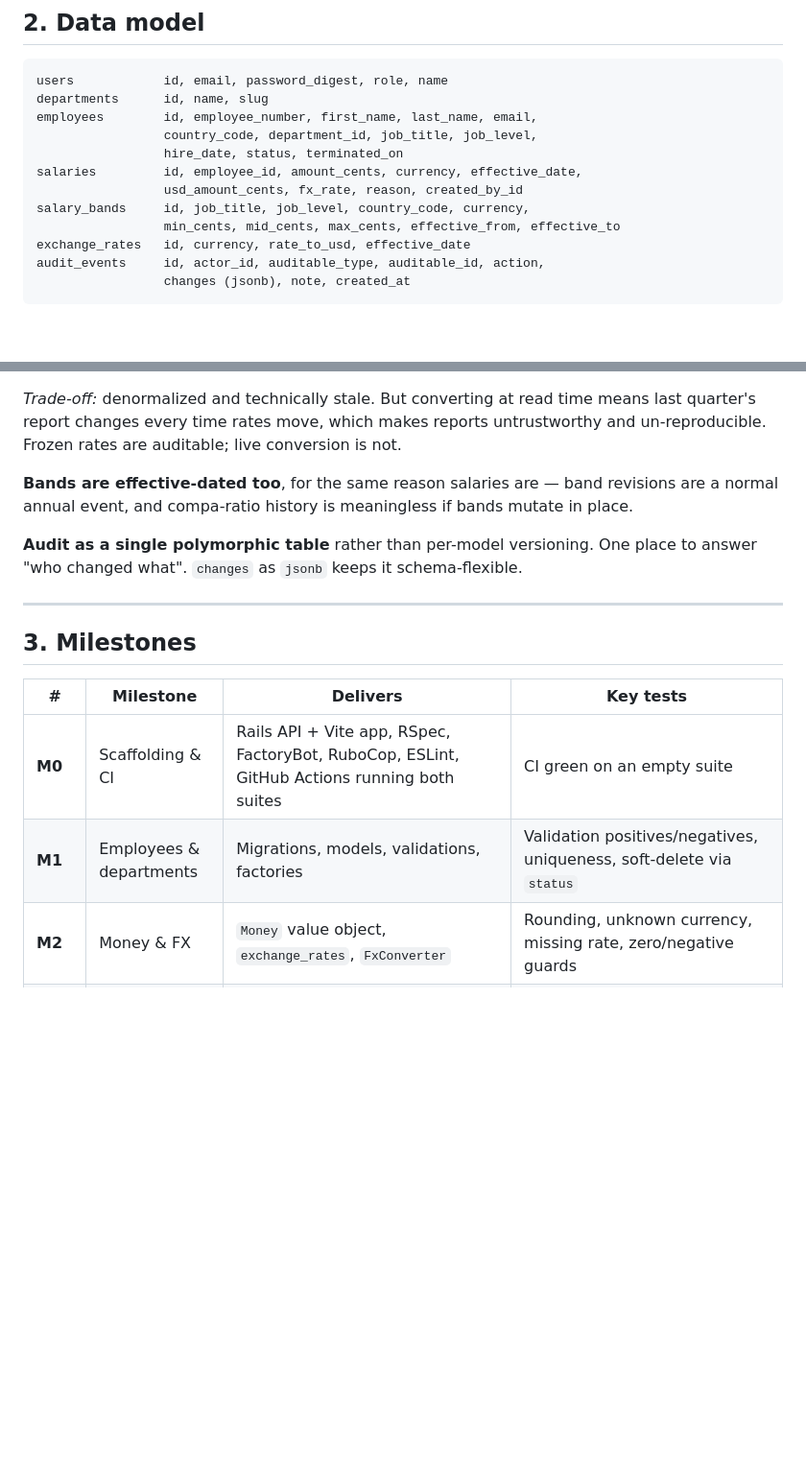
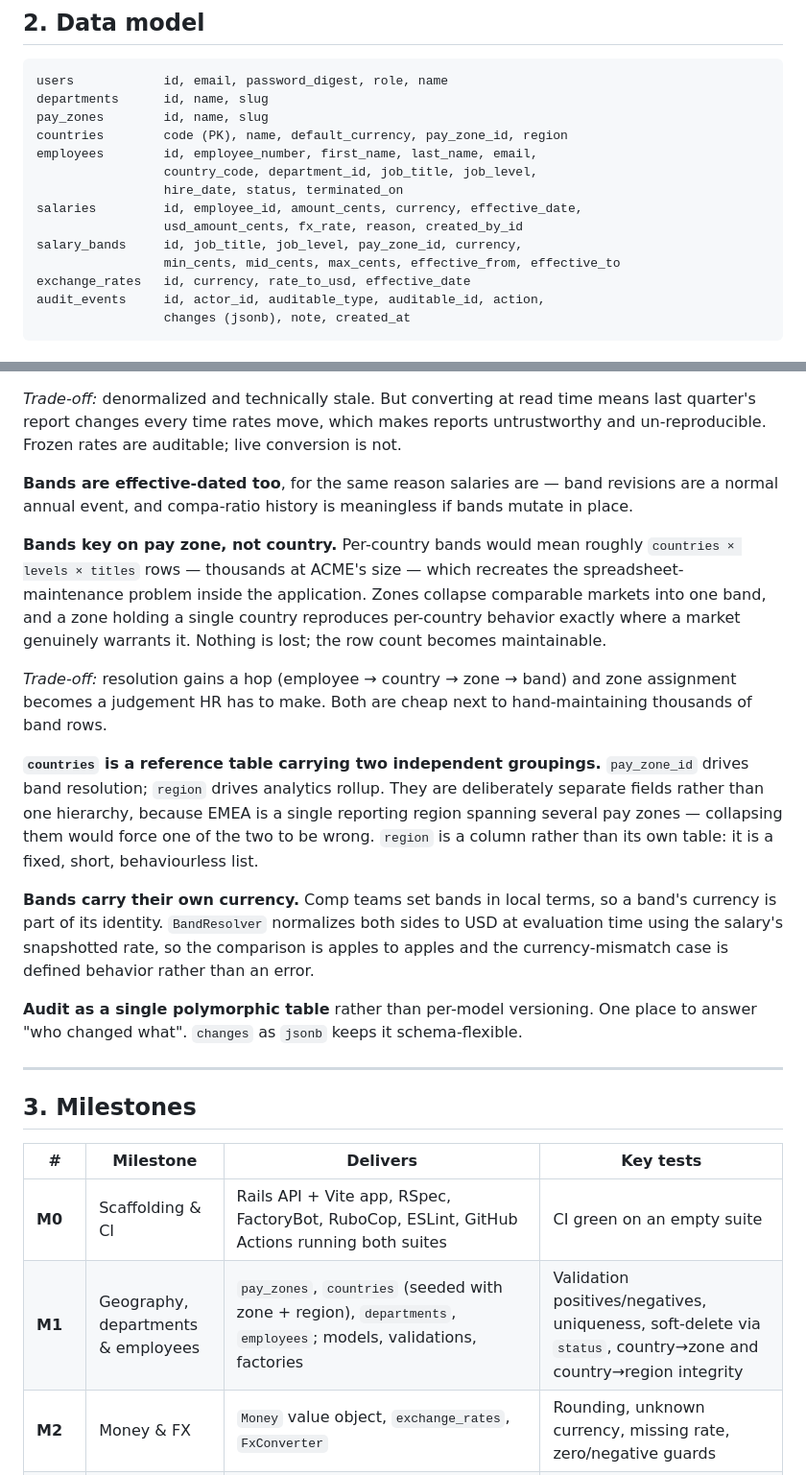
Before and after one commit to manojr94/moneyball, a Markdown page: docs/IMPLEMENTATION_PLAN.md, 2 parts joined by grey strips. Shown at 96% size. Drawn GitHub-style; blank space fills up the shorter version.

````diff
--- a/docs/IMPLEMENTATION_PLAN.md
+++ b/docs/IMPLEMENTATION_PLAN.md
@@ -41,12 +41,14 @@ is what makes the test suite meaningful.
 ```
 users            id, email, password_digest, role, name
 departments      id, name, slug
+pay_zones        id, name, slug
+countries        code (PK), name, default_currency, pay_zone_id, region
 employees        id, employee_number, first_name, last_name, email,
                  country_code, department_id, job_title, job_level,
                  hire_date, status, terminated_on
 salaries         id, employee_id, amount_cents, currency, effective_date,
                  usd_amount_cents, fx_rate, reason, created_by_id
-salary_bands     id, job_title, job_level, country_code, currency,
+salary_bands     id, job_title, job_level, pay_zone_id, currency,
                  min_cents, mid_cents, max_cents, effective_from, effective_to
 exchange_rates   id, currency, rate_to_usd, effective_date
 audit_events     id, actor_id, auditable_type, auditable_id, action,
@@ -76,6 +78,28 @@ un-reproducible. Frozen rates are auditable; live conversion is not.
 **Bands are effective-dated too**, for the same reason salaries are — band revisions are
 a normal annual event, and compa-ratio history is meaningless if bands mutate in place.
 
+**Bands key on pay zone, not country.** Per-country bands would mean roughly
+`countries × levels × titles` rows — thousands at ACME's size — which recreates the
+spreadsheet-maintenance problem inside the application. Zones collapse comparable
+markets into one band, and a zone holding a single country reproduces per-country
+behavior exactly where a market genuinely warrants it. Nothing is lost; the row count
+becomes maintainable.
+
+*Trade-off:* resolution gains a hop (employee → country → zone → band) and zone
+assignment becomes a judgement HR has to make. Both are cheap next to hand-maintaining
+thousands of band rows.
+
+**`countries` is a reference table carrying two independent groupings.** `pay_zone_id`
+drives band resolution; `region` drives analytics rollup. They are deliberately separate
+fields rather than one hierarchy, because EMEA is a single reporting region spanning
+several pay zones — collapsing them would force one of the two to be wrong. `region` is
+a column rather than its own table: it is a fixed, short, behaviourless list.
+
+**Bands carry their own currency.** Comp teams set bands in local terms, so a band's
+currency is part of its identity. `BandResolver` normalizes both sides to USD at
+evaluation time using the salary's snapshotted rate, so the comparison is apples to
+apples and the currency-mismatch case is defined behavior rather than an error.
+
 **Audit as a single polymorphic table** rather than per-model versioning. One place to
 answer "who changed what". `changes` as `jsonb` keeps it schema-flexible.
 
@@ -86,7 +110,7 @@ answer "who changed what". `changes` as `jsonb` keeps it schema-flexible.
 | # | Milestone | Delivers | Key tests |
 |---|---|---|---|
 | **M0** | Scaffolding & CI | Rails API + Vite app, RSpec, FactoryBot, RuboCop, ESLint, GitHub Actions running both suites | CI green on an empty suite |
-| **M1** | Employees & departments | Migrations, models, validations, factories | Validation positives/negatives, uniqueness, soft-delete via `status` |
+| **M1** | Geography, departments & employees | `pay_zones`, `countries` (seeded with zone + region), `departments`, `employees`; models, validations, factories | Validation positives/negatives, uniqueness, soft-delete via `status`, country→zone and country→region integrity |
 | **M2** | Money & FX | `Money` value object, `exchange_rates`, `FxConverter` | Rounding, unknown currency, missing rate, zero/negative guards |
 | **M3** | Salary history | `salaries`, `RecordSalaryChange` service, `current_salary` / `salary_on(date)` | Point-in-time correctness, same-day supersede, backdated insert, immutability |
 | **M4** | Auth & roles | Session auth, `hr_admin` / `viewer`, Pundit-style policies | Viewer blocked from every write path; unauthenticated 401 vs. forbidden 403 |
````
Also changed, not shown: other parts of docs/IMPLEMENTATION_PLAN.md (+14 -8 lines), docs/CONTEXT.md (+25 -8 lines), docs/REQUIREMENTS.md (+15 -5 lines).
